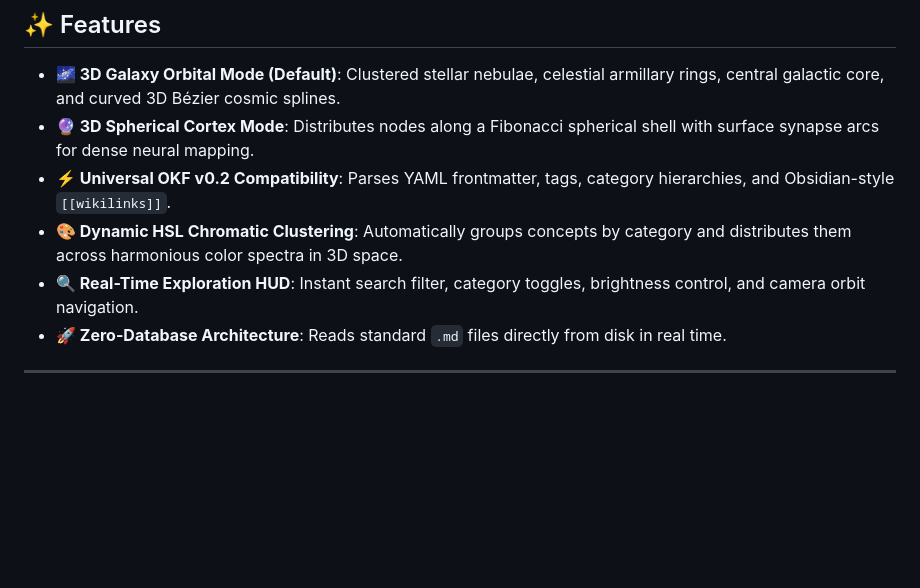
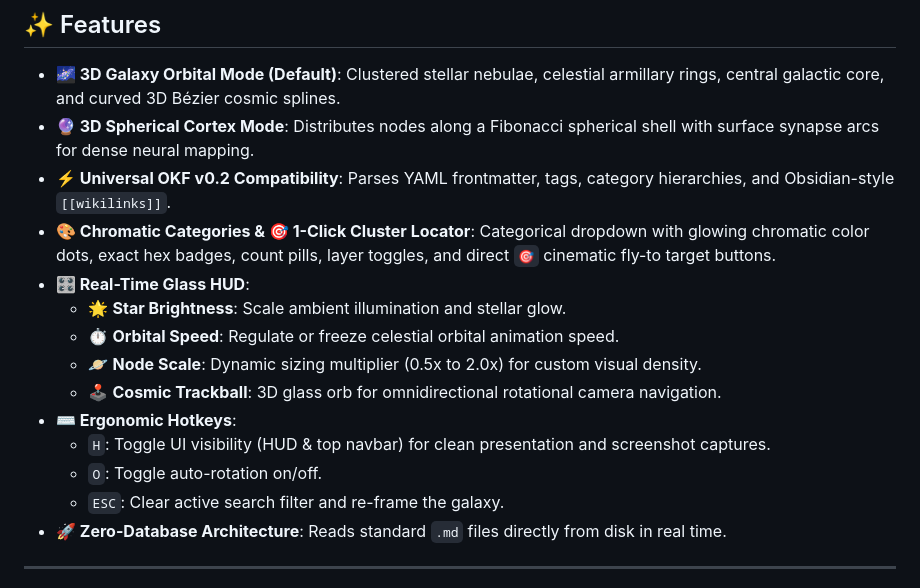
Before and after one commit to cabezondigital/okf-galaxy-visualizer, a Markdown page: README.md, the part around the change. GitHub-like rendering; blank space fills up the shorter version.

Commit message:
docs: document chromatic category dropdown, 1-click locator, HUD sliders, and hotkeys

```diff
--- a/README.md
+++ b/README.md
@@ -41,8 +41,16 @@ The **OKF 3D Galaxy Visualizer** transforms standard, text-based Markdown knowle
 - **🌌 3D Galaxy Orbital Mode (Default)**: Clustered stellar nebulae, celestial armillary rings, central galactic core, and curved 3D Bézier cosmic splines.
 - **🔮 3D Spherical Cortex Mode**: Distributes nodes along a Fibonacci spherical shell with surface synapse arcs for dense neural mapping.
 - **⚡ Universal OKF v0.2 Compatibility**: Parses YAML frontmatter, tags, category hierarchies, and Obsidian-style `[[wikilinks]]`.
-- **🎨 Dynamic HSL Chromatic Clustering**: Automatically groups concepts by category and distributes them across harmonious color spectra in 3D space.
-- **🔍 Real-Time Exploration HUD**: Instant search filter, category toggles, brightness control, and camera orbit navigation.
+- **🎨 Chromatic Categories & 🎯 1-Click Cluster Locator**: Categorical dropdown with glowing chromatic color dots, exact hex badges, count pills, layer toggles, and direct `🎯` cinematic fly-to target buttons.
+- **🎛️ Real-Time Glass HUD**:
+  - 🌟 **Star Brightness**: Scale ambient illumination and stellar glow.
+  - ⏱️ **Orbital Speed**: Regulate or freeze celestial orbital animation speed.
+  - 🪐 **Node Scale**: Dynamic sizing multiplier (0.5x to 2.0x) for custom visual density.
+  - 🕹️ **Cosmic Trackball**: 3D glass orb for omnidirectional rotational camera navigation.
+- **⌨️ Ergonomic Hotkeys**:
+  - `H`: Toggle UI visibility (HUD & top navbar) for clean presentation and screenshot captures.
+  - `O`: Toggle auto-rotation on/off.
+  - `ESC`: Clear active search filter and re-frame the galaxy.
 - **🚀 Zero-Database Architecture**: Reads standard `.md` files directly from disk in real time.
 
 ---
```
